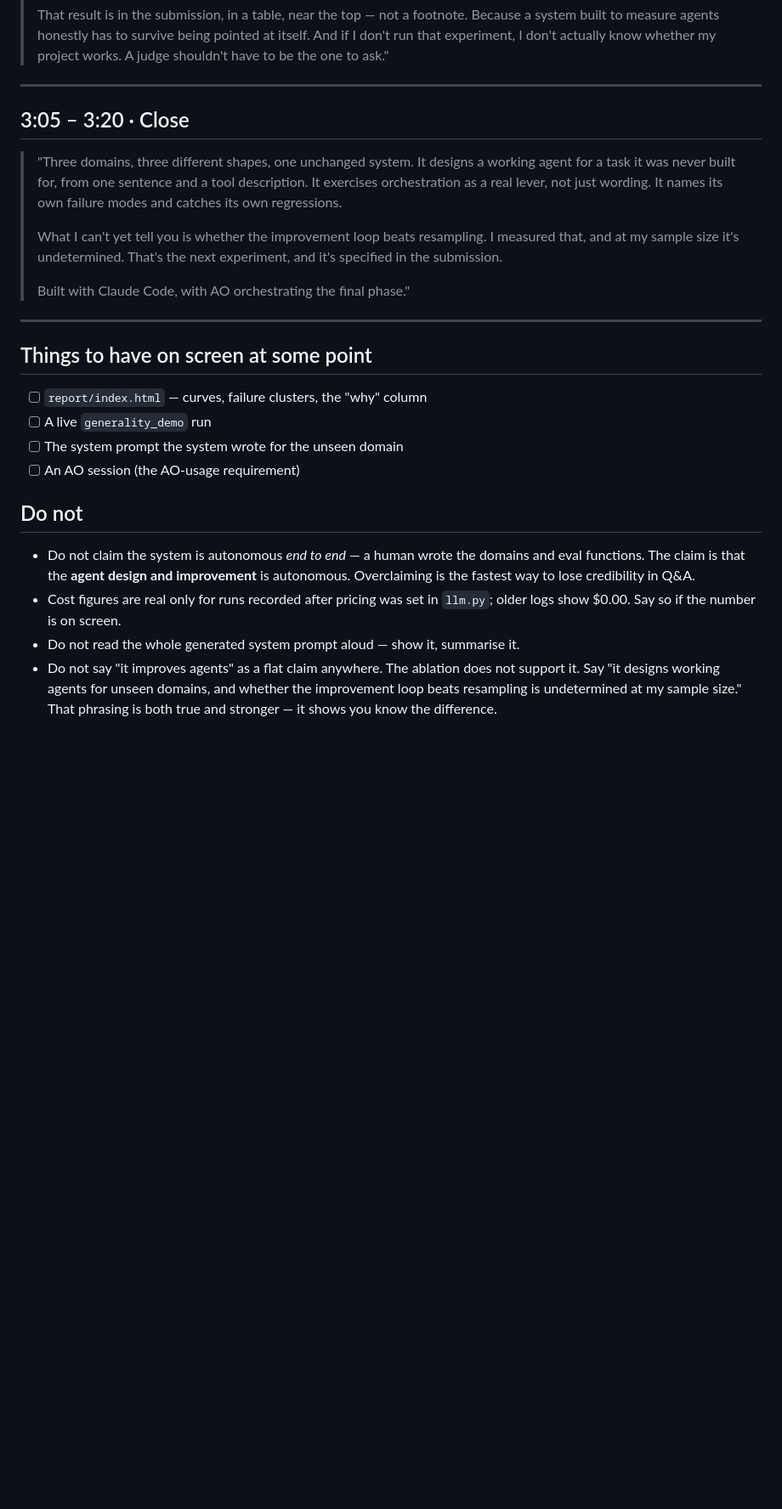
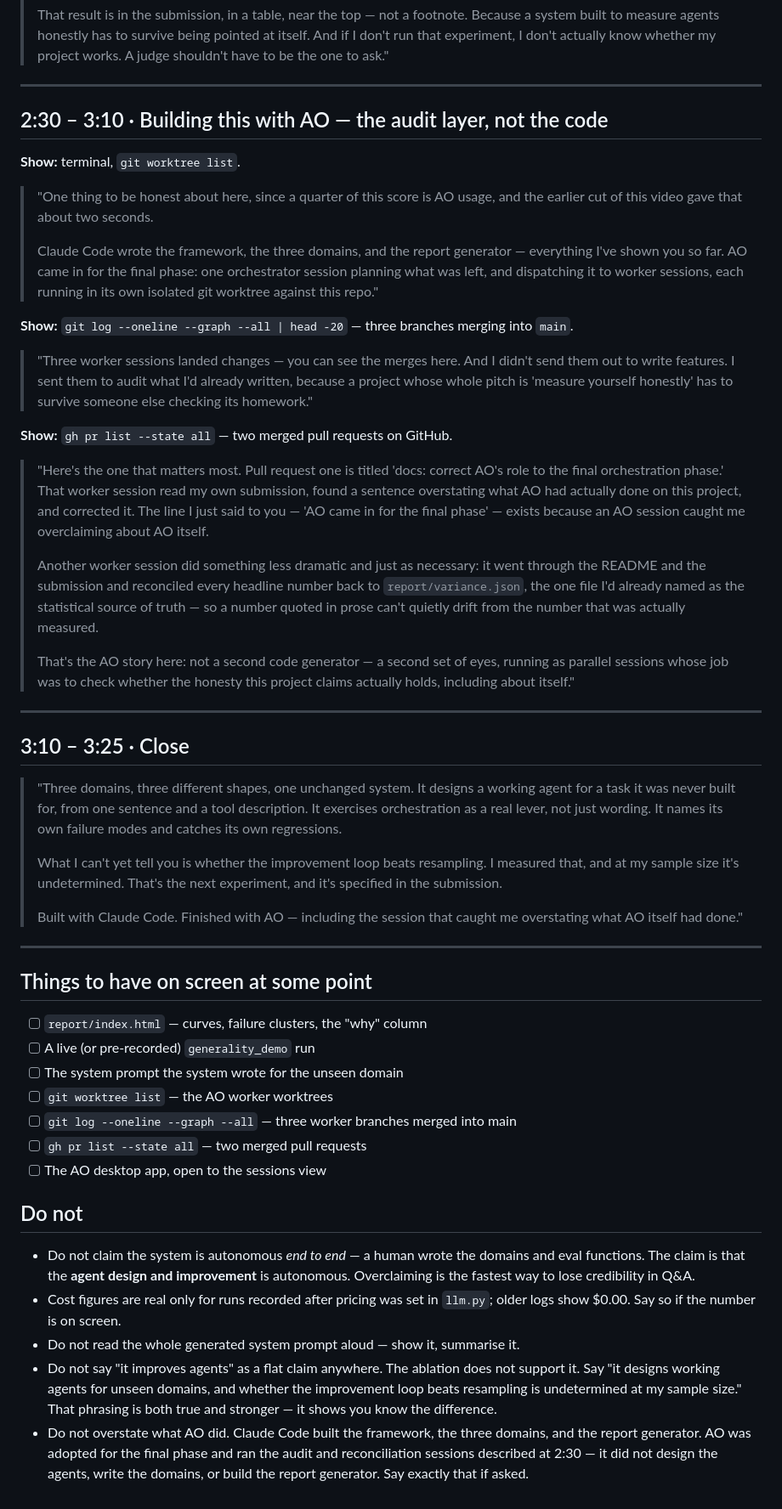
Before and after one commit to hey-shiv/agent-forge, a Markdown page: DEMO_SCRIPT.md, the part around one of its changes. Shown at 85% size. GitHub-like rendering; blank space fills up the shorter version.

```diff
--- a/DEMO_SCRIPT.md
+++ b/DEMO_SCRIPT.md
@@ -139,27 +156,73 @@ the AO-usage requirement is evidenced on camera.
 
 ---
 
-## 3:05 – 3:20 · Close
+## 2:30 – 3:10 · Building this with AO — the audit layer, not the code
+
+**Show:** terminal, `git worktree list`.
+
+> "One thing to be honest about here, since a quarter of this score is AO
+> usage, and the earlier cut of this video gave that about two seconds.
+>
+> Claude Code wrote the framework, the three domains, and the report
+> generator — everything I've shown you so far. AO came in for the final
+> phase: one orchestrator session planning what was left, and dispatching it
+> to worker sessions, each running in its own isolated git worktree against
+> this repo."
+
+**Show:** `git log --oneline --graph --all | head -20` — three branches
+merging into `main`.
+
+> "Three worker sessions landed changes — you can see the merges here. And I
+> didn't send them out to write features. I sent them to audit what I'd
+> already written, because a project whose whole pitch is 'measure yourself
+> honestly' has to survive someone else checking its homework."
+
+**Show:** `gh pr list --state all` — two merged pull requests on GitHub.
+
+> "Here's the one that matters most. Pull request one is titled 'docs: correct
+> AO's role to the final orchestration phase.' That worker session read my own
+> submission, found a sentence overstating what AO had actually done on this
+> project, and corrected it. The line I just said to you — 'AO came in for the
+> final phase' — exists because an AO session caught me overclaiming about AO
+> itself.
+>
+> Another worker session did something less dramatic and just as necessary:
+> it went through the README and the submission and reconciled every headline
+> number back to `report/variance.json`, the one file I'd already named as
+> the statistical source of truth — so a number quoted in prose can't quietly
+> drift from the number that was actually measured.
+>
+> That's the AO story here: not a second code generator — a second set of
+> eyes, running as parallel sessions whose job was to check whether the
+> honesty this project claims actually holds, including about itself."
+
+---
+
+## 3:10 – 3:25 · Close
 
 > "Three domains, three different shapes, one unchanged system. It designs a
-> working agent for a task it was never built for, from one sentence and a tool
-> description. It exercises orchestration as a real lever, not just wording. It
-> names its own failure modes and catches its own regressions.
+> working agent for a task it was never built for, from one sentence and a
+> tool description. It exercises orchestration as a real lever, not just
+> wording. It names its own failure modes and catches its own regressions.
 >
 > What I can't yet tell you is whether the improvement loop beats resampling.
 > I measured that, and at my sample size it's undetermined. That's the next
 > experiment, and it's specified in the submission.
 >
-> Built with Claude Code, with AO orchestrating the final phase."
+> Built with Claude Code. Finished with AO — including the session that
+> caught me overstating what AO itself had done."
 
 ---
 
 ## Things to have on screen at some point
 
 - [ ] `report/index.html` — curves, failure clusters, the "why" column
-- [ ] A live `generality_demo` run
+- [ ] A live (or pre-recorded) `generality_demo` run
 - [ ] The system prompt the system wrote for the unseen domain
-- [ ] An AO session (the AO-usage requirement)
+- [ ] `git worktree list` — the AO worker worktrees
+- [ ] `git log --oneline --graph --all` — three worker branches merged into main
+- [ ] `gh pr list --state all` — two merged pull requests
+- [ ] The AO desktop app, open to the sessions view
 
 ## Do not
 
@@ -173,3 +236,8 @@ the AO-usage requirement is evidenced on camera.
   support it. Say "it designs working agents for unseen domains, and whether the
   improvement loop beats resampling is undetermined at my sample size." That
   phrasing is both true and stronger — it shows you know the difference.
+- Do not overstate what AO did. Claude Code built the framework, the three
+  domains, and the report generator. AO was adopted for the final phase and
+  ran the audit and reconciliation sessions described at 2:30 — it did not
+  design the agents, write the domains, or build the report generator. Say
+  exactly that if asked.
```
Also changed, not shown: other parts of DEMO_SCRIPT.md (+59 -42 lines).
